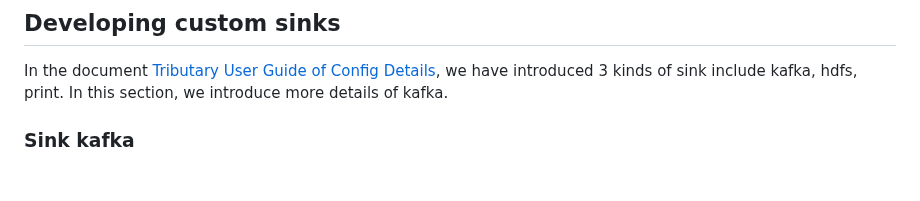
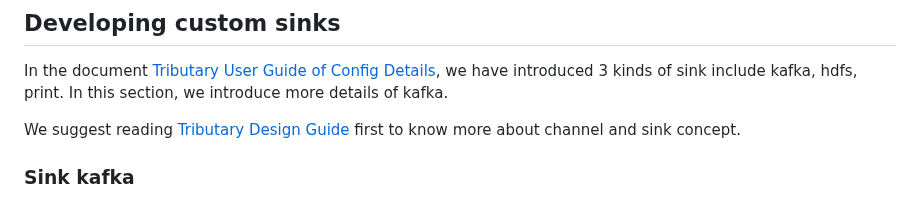
Before and after one commit to zicat/tributary, a Markdown page: doc/developer_guide.md, the part around the change. Rendered like a GitHub page; blank space fills up the shorter version.

```diff
--- a/doc/developer_guide.md
+++ b/doc/developer_guide.md
@@ -88,6 +88,9 @@ of [HttpTributaryServerFactory](../tributary-demo/src/main/java/org/zicat/tribut
 In the document [Tributary User Guide of Config Details](user_guide_config_detail.md), we have introduced 3 kinds of
 sink include kafka, hdfs, print. In this section, we introduce more details of kafka.
 
+We suggest reading [Tributary Design Guide](tributary_design_guide.md) first to know more about channel and sink
+concept.
+
 ### Sink kafka
 
 The kafka sink need to configure a kafka topic, actually in some scenarios we need to dispatch different records to
```
Also changed, not shown: README.md (+2 -0 lines), doc/tributary_design_guide.md (added, +195 -0 lines), doc/user_guide_config_detail.md (+2 -2 lines), doc/picture/direct_sink_model.png (added), doc/picture/flume_multi_sink.png (deleted), doc/picture/multi_thread_sink_model.png (added), doc/picture/segment.png (deleted), doc/picture/segment_struct.png (added), doc/picture/writer_process.png (deleted).
